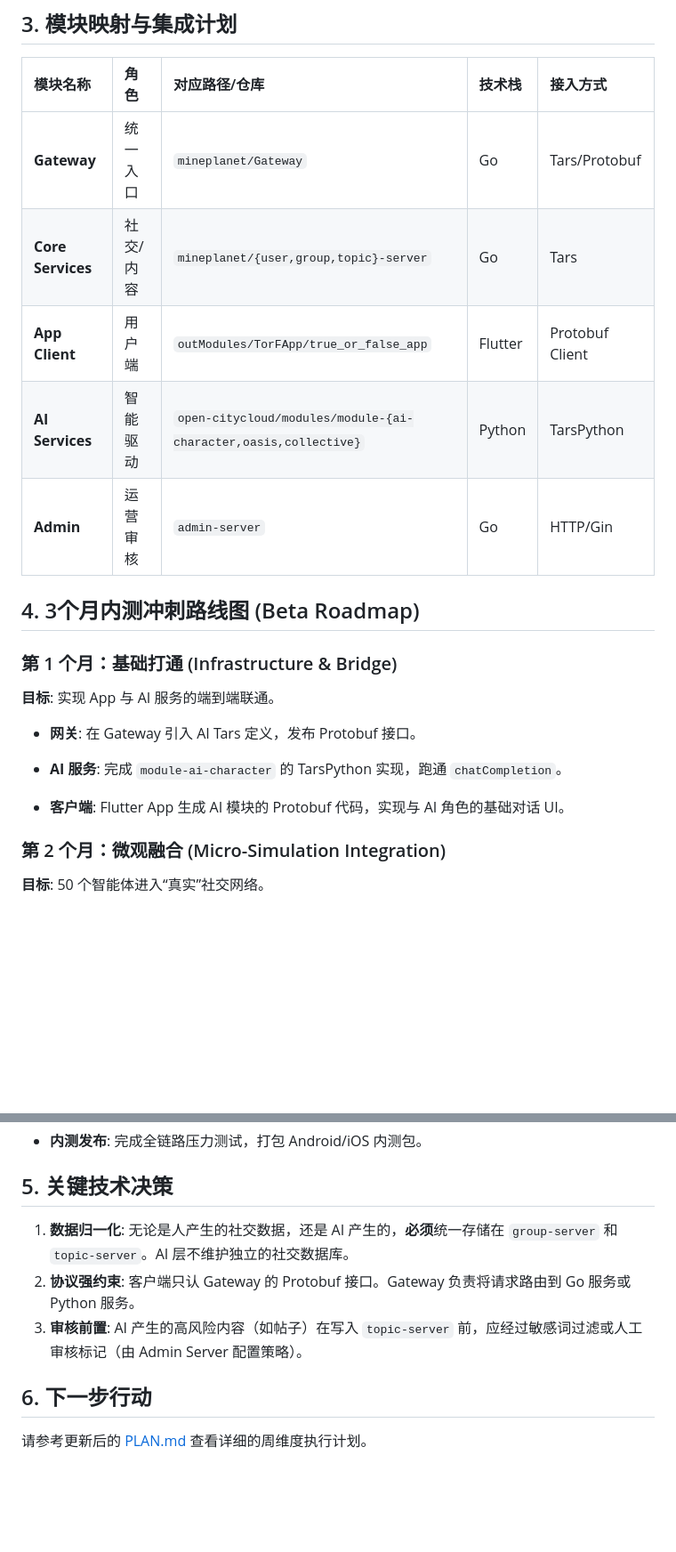
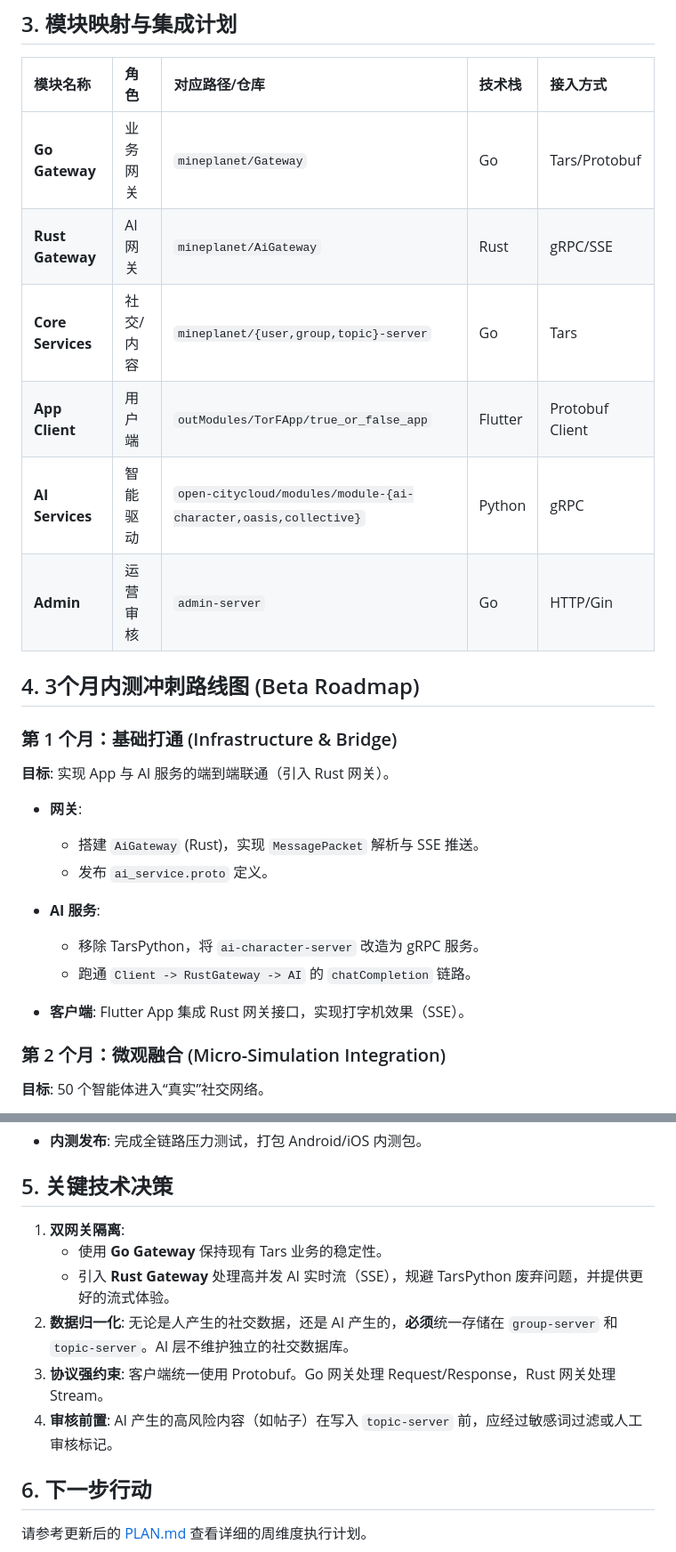
Before and after one commit to jimiechen/event-crawler, a Markdown page: .trae/documents/MASTER_ROADMAP.md, 2 parts joined by grey strips. Shown at 89% size. GitHub-like rendering; blank space fills up the shorter version.

```diff
--- a/.trae/documents/MASTER_ROADMAP.md
+++ b/.trae/documents/MASTER_ROADMAP.md
@@ -89,23 +92,28 @@ graph TD
 
 | 模块名称              | 角色    | 对应路径/仓库                                                         | 技术栈     | 接入方式            |
 | :---------------- | :---- | :-------------------------------------------------------------- | :------ | :-------------- |
-| **Gateway**       | 统一入口  | `mineplanet/Gateway`                                            | Go      | Tars/Protobuf   |
+| **Go Gateway**    | 业务网关  | `mineplanet/Gateway`                                            | Go      | Tars/Protobuf   |
+| **Rust Gateway**  | AI 网关 | `mineplanet/AiGateway`                                          | Rust    | gRPC/SSE        |
 | **Core Services** | 社交/内容 | `mineplanet/{user,group,topic}-server`                          | Go      | Tars            |
 | **App Client**    | 用户端   | `outModules/TorFApp/true_or_false_app`                          | Flutter | Protobuf Client |
-| **AI Services**   | 智能驱动  | `open-citycloud/modules/module-{ai-character,oasis,collective}` | Python  | TarsPython      |
+| **AI Services**   | 智能驱动  | `open-citycloud/modules/module-{ai-character,oasis,collective}` | Python  | gRPC            |
 | **Admin**         | 运营审核  | `admin-server`                                                  | Go      | HTTP/Gin        |
 
 ## 4. 3个月内测冲刺路线图 (Beta Roadmap)
 
 ### 第 1 个月：基础打通 (Infrastructure & Bridge)
 
-**目标**: 实现 App 与 AI 服务的端到端联通。
+**目标**: 实现 App 与 AI 服务的端到端联通（引入 Rust 网关）。
 
-* **网关**: 在 Gateway 引入 AI Tars 定义，发布 Protobuf 接口。
+*   **网关**:
+    *   搭建 `AiGateway` (Rust)，实现 `MessagePacket` 解析与 SSE 推送。
+    *   发布 `ai_service.proto` 定义。
 
-* **AI 服务**: 完成 `module-ai-character` 的 TarsPython 实现，跑通 `chatCompletion`。
+*   **AI 服务**:
+    *   移除 TarsPython，将 `ai-character-server` 改造为 gRPC 服务。
+    *   跑通 `Client -> RustGateway -> AI` 的 `chatCompletion` 链路。
 
-* **客户端**: Flutter App 生成 AI 模块的 Protobuf 代码，实现与 AI 角色的基础对话 UI。
+*   **客户端**: Flutter App 集成 Rust 网关接口，实现打字机效果（SSE）。
 
 ### 第 2 个月：微观融合 (Micro-Simulation Integration)
 
@@ -134,9 +142,12 @@ graph TD
 
 ## 5. 关键技术决策
 
-1. **数据归一化**: 无论是人产生的社交数据，还是 AI 产生的，**必须**统一存储在 `group-server` 和 `topic-server`。AI 层不维护独立的社交数据库。
-2. **协议强约束**: 客户端只认 Gateway 的 Protobuf 接口。Gateway 负责将请求路由到 Go 服务或 Python 服务。
-3. **审核前置**: AI 产生的高风险内容（如帖子）在写入 `topic-server` 前，应经过敏感词过滤或人工审核标记（由 Admin Server 配置策略）。
+1.  **双网关隔离**:
+    *   使用 **Go Gateway** 保持现有 Tars 业务的稳定性。
+    *   引入 **Rust Gateway** 处理高并发 AI 实时流（SSE），规避 TarsPython 废弃问题，并提供更好的流式体验。
+2.  **数据归一化**: 无论是人产生的社交数据，还是 AI 产生的，**必须**统一存储在 `group-server` 和 `topic-server`。AI 层不维护独立的社交数据库。
+3.  **协议强约束**: 客户端统一使用 Protobuf。Go 网关处理 Request/Response，Rust 网关处理 Stream。
+4.  **审核前置**: AI 产生的高风险内容（如帖子）在写入 `topic-server` 前，应经过敏感词过滤或人工审核标记。
 
 ## 6. 下一步行动
 
```
Also changed, not shown: other parts of .trae/documents/MASTER_ROADMAP.md (+18 -15 lines), .trae/documents/CTO_ARCHITECTURE_PROPOSAL_V1_UPDATE.md (+18 -13 lines), .trae/documents/Replace TarsPython with Rust gRPC+SSE Gateway.md (added, +45 -0 lines).
